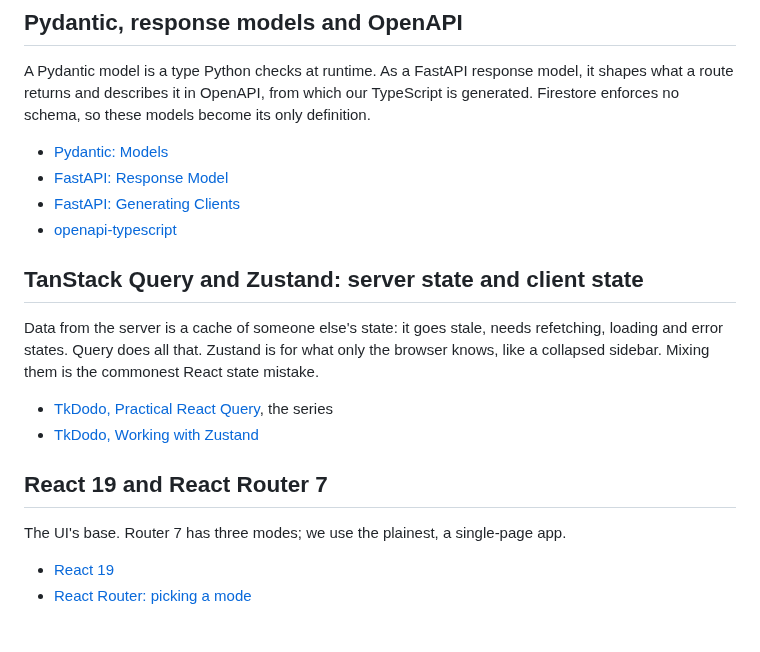
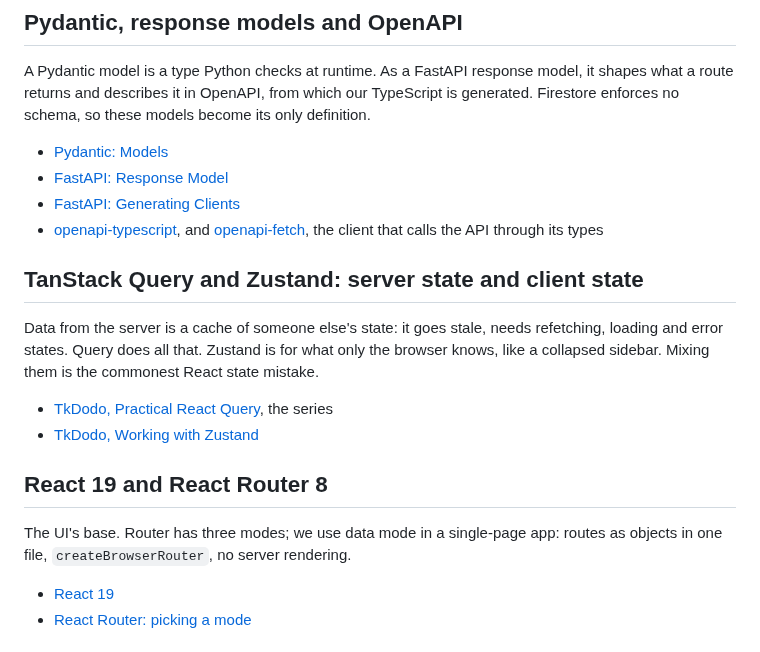
Before and after one commit to tinopetros/lekka-ourfos, a Markdown page: docs/phase13/learnings.md, the part around the change. GitHub-like rendering.

Commit message:
phase13: learnings: React Router 8 in data mode, openapi-fetch

```diff
--- a/docs/phase13/learnings.md
+++ b/docs/phase13/learnings.md
@@ -22,7 +22,7 @@ A Pydantic model is a type Python checks at runtime. As a FastAPI response model
 - [Pydantic: Models](https://docs.pydantic.dev/latest/concepts/models/)
 - [FastAPI: Response Model](https://fastapi.tiangolo.com/tutorial/response-model/)
 - [FastAPI: Generating Clients](https://fastapi.tiangolo.com/advanced/generate-clients/)
-- [openapi-typescript](https://openapi-ts.dev/)
+- [openapi-typescript](https://openapi-ts.dev/), and [openapi-fetch](https://openapi-ts.dev/openapi-fetch/), the client that calls the API through its types
 
 ## TanStack Query and Zustand: server state and client state
 
@@ -31,9 +31,9 @@ Data from the server is a cache of someone else's state: it goes stale, needs re
 - [TkDodo, Practical React Query](https://tkdodo.eu/blog/practical-react-query), the series
 - [TkDodo, Working with Zustand](https://tkdodo.eu/blog/working-with-zustand)
 
-## React 19 and React Router 7
+## React 19 and React Router 8
 
-The UI's base. Router 7 has three modes; we use the plainest, a single-page app.
+The UI's base. Router has three modes; we use data mode in a single-page app: routes as objects in one file, `createBrowserRouter`, no server rendering.
 
 - [React 19](https://react.dev/blog/2024/12/05/react-19)
 - [React Router: picking a mode](https://reactrouter.com/start/modes)
```
